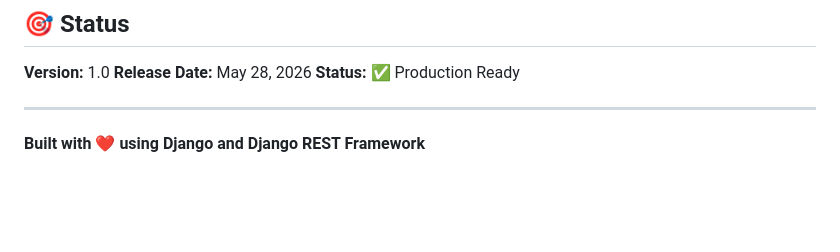
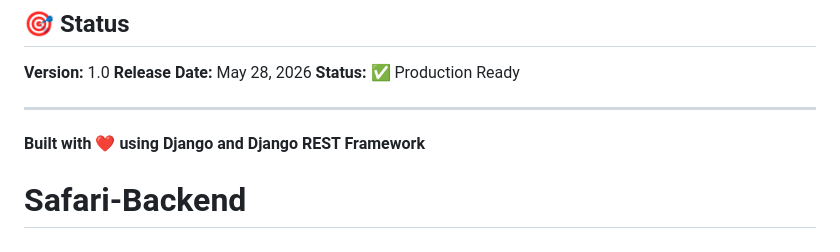
Before and after one commit to Bradley-SN/Safari-Backend, a Markdown page: README.md, the part around the change. Rendered like a GitHub page; blank space fills up the shorter version.

```diff
--- a/README.md
+++ b/README.md
@@ -353,3 +353,4 @@ Proprietary - Safari Stores
 ---
 
 **Built with ❤️ using Django and Django REST Framework**
+# Safari-Backend
```
